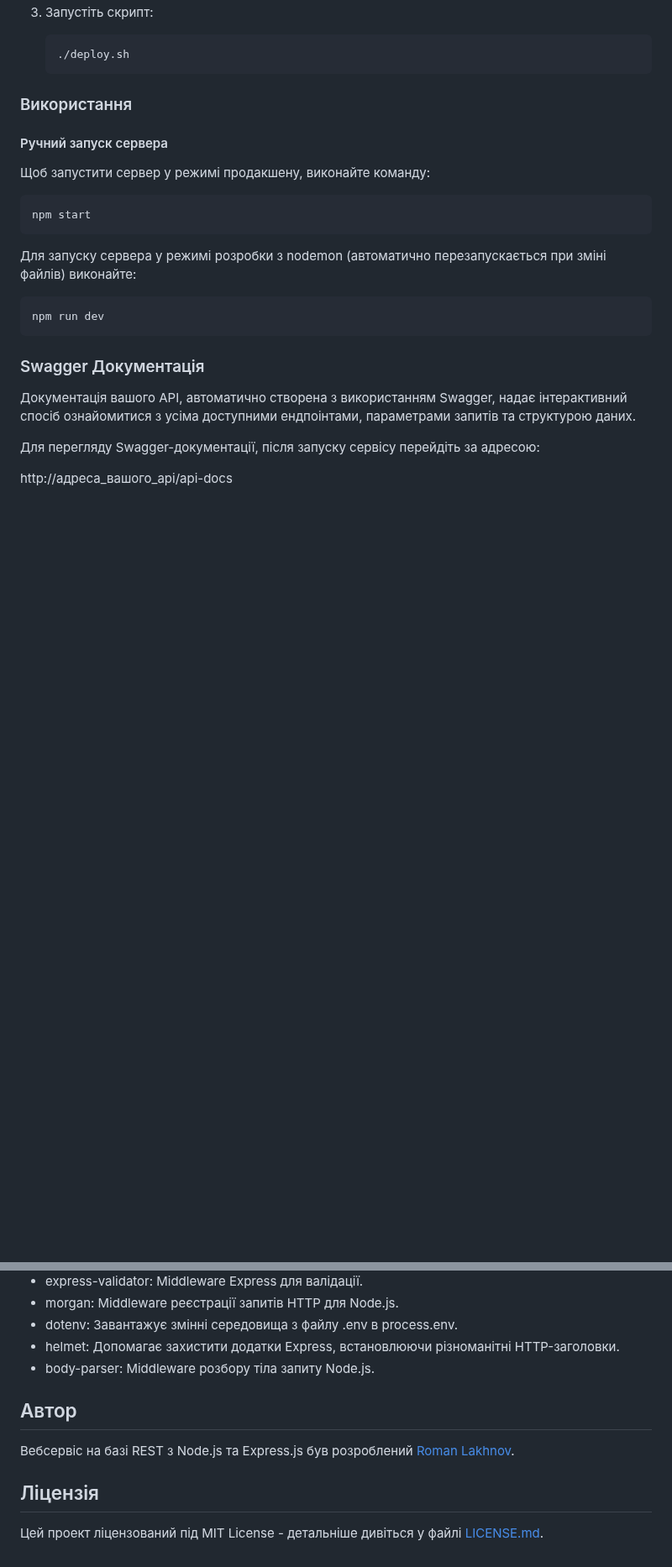
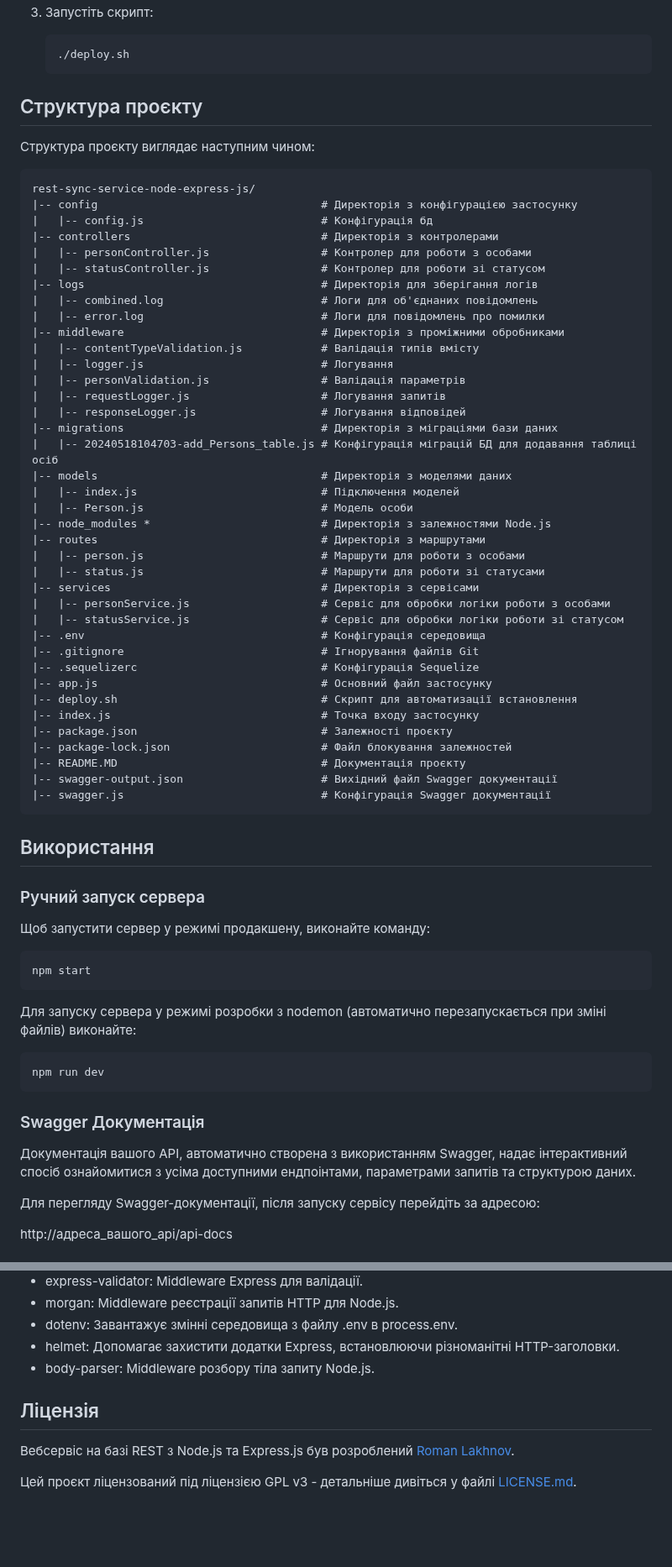
Before and after one commit to kshypachov/rest-sync-service-node-express-js, a Markdown page: README.MD, 2 parts joined by grey strips. Shown at 84% size. GitHub-like rendering; blank space fills up the shorter version.

````diff
--- a/README.MD
+++ b/README.MD
@@ -59,9 +68,54 @@
    ./deploy.sh
    ```
 
-### Використання
+## Структура проєкту
 
-#### Ручний запуск сервера
+Структура проєкту виглядає наступним чином:
+
+```
+rest-sync-service-node-express-js/
+|-- config                                  # Директорія з конфігурацією застосунку
+|   |-- config.js                           # Конфігурація бд
+|-- controllers                             # Директорія з контролерами
+|   |-- personController.js                 # Контролер для роботи з особами
+|   |-- statusController.js                 # Контролер для роботи зі статусом
+|-- logs                                    # Директорія для зберігання логів
+|   |-- combined.log                        # Логи для об'єднаних повідомлень
+|   |-- error.log                           # Логи для повідомлень про помилки
+|-- middleware                              # Директорія з проміжними обробниками
+|   |-- contentTypeValidation.js            # Валідація типів вмісту
+|   |-- logger.js                           # Логування
+|   |-- personValidation.js                 # Валідація параметрів
+|   |-- requestLogger.js                    # Логування запитів
+|   |-- responseLogger.js                   # Логування відповідей
+|-- migrations                              # Директорія з міграціями бази даних
+|   |-- 20240518104703-add_Persons_table.js # Конфігурація міграцій БД для додавання таблиці осіб
+|-- models                                  # Директорія з моделями даних
+|   |-- index.js                            # Підключення моделей
+|   |-- Person.js                           # Модель особи
+|-- node_modules *                          # Директорія з залежностями Node.js
+|-- routes                                  # Директорія з маршрутами
+|   |-- person.js                           # Маршрути для роботи з особами
+|   |-- status.js                           # Маршрути для роботи зі статусами
+|-- services                                # Директорія з сервісами
+|   |-- personService.js                    # Сервіс для обробки логіки роботи з особами
+|   |-- statusService.js                    # Сервіс для обробки логіки роботи зі статусом
+|-- .env                                    # Конфігурація середовища
+|-- .gitignore                              # Ігнорування файлів Git
+|-- .sequelizerc                            # Конфігурація Sequelize
+|-- app.js                                  # Основний файл застосунку
+|-- deploy.sh                               # Скрипт для автоматизації встановлення
+|-- index.js                                # Точка входу застосунку
+|-- package.json                            # Залежності проєкту
+|-- package-lock.json                       # Файл блокування залежностей
+|-- README.MD                               # Документація проєкту
+|-- swagger-output.json                     # Вихідний файл Swagger документації
+|-- swagger.js                              # Конфігурація Swagger документації
+```
+
+## Використання
+
+### Ручний запуск сервера
 
 Щоб запустити сервер у режимі продакшену, виконайте команду:
 
@@ -328,11 +382,8 @@ curl http://localhost:3000/status
 - helmet: Допомагає захистити додатки Express, встановлюючи різноманітні HTTP-заголовки.
 - body-parser: Middleware розбору тіла запиту Node.js.
 
-
-## Автор
+## Ліцензія
 
 Вебсервіс на базі REST з Node.js та Express.js був розроблений [Roman Lakhnov](mailto:lakhnov.roman@gmail.com).
 
-## Ліцензія
-
-Цей проект ліцензований під MIT License - детальніше дивіться у файлі [LICENSE.md](./LICENSE.md).
+Цей проєкт ліцензований під ліцензією GPL v3 - детальніше дивіться у файлі [LICENSE.md](./LICENSE.md).
````
Also changed, not shown: other parts of README.MD (+13 -4 lines), LICENSE.md (deleted, +0 -21 lines).
